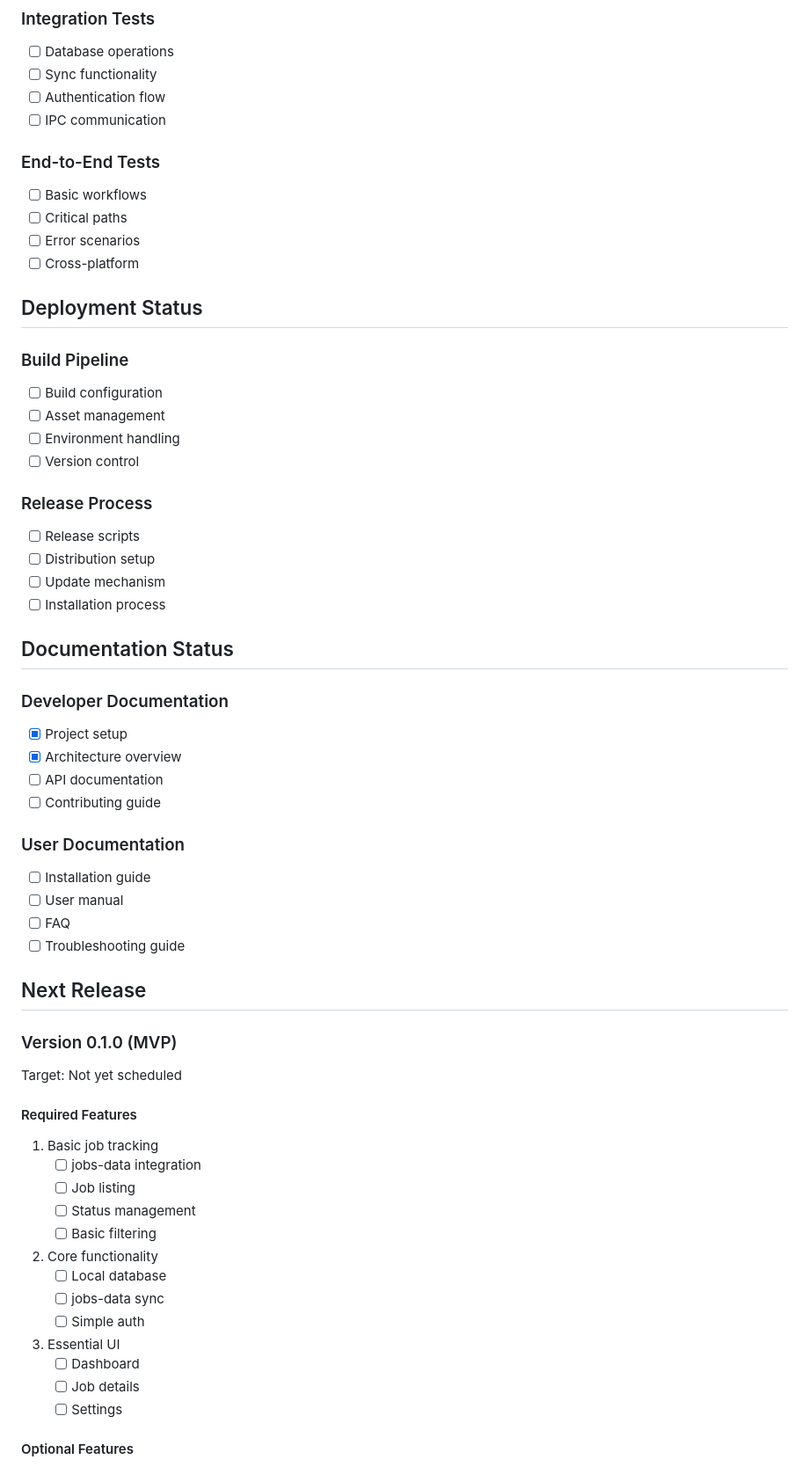
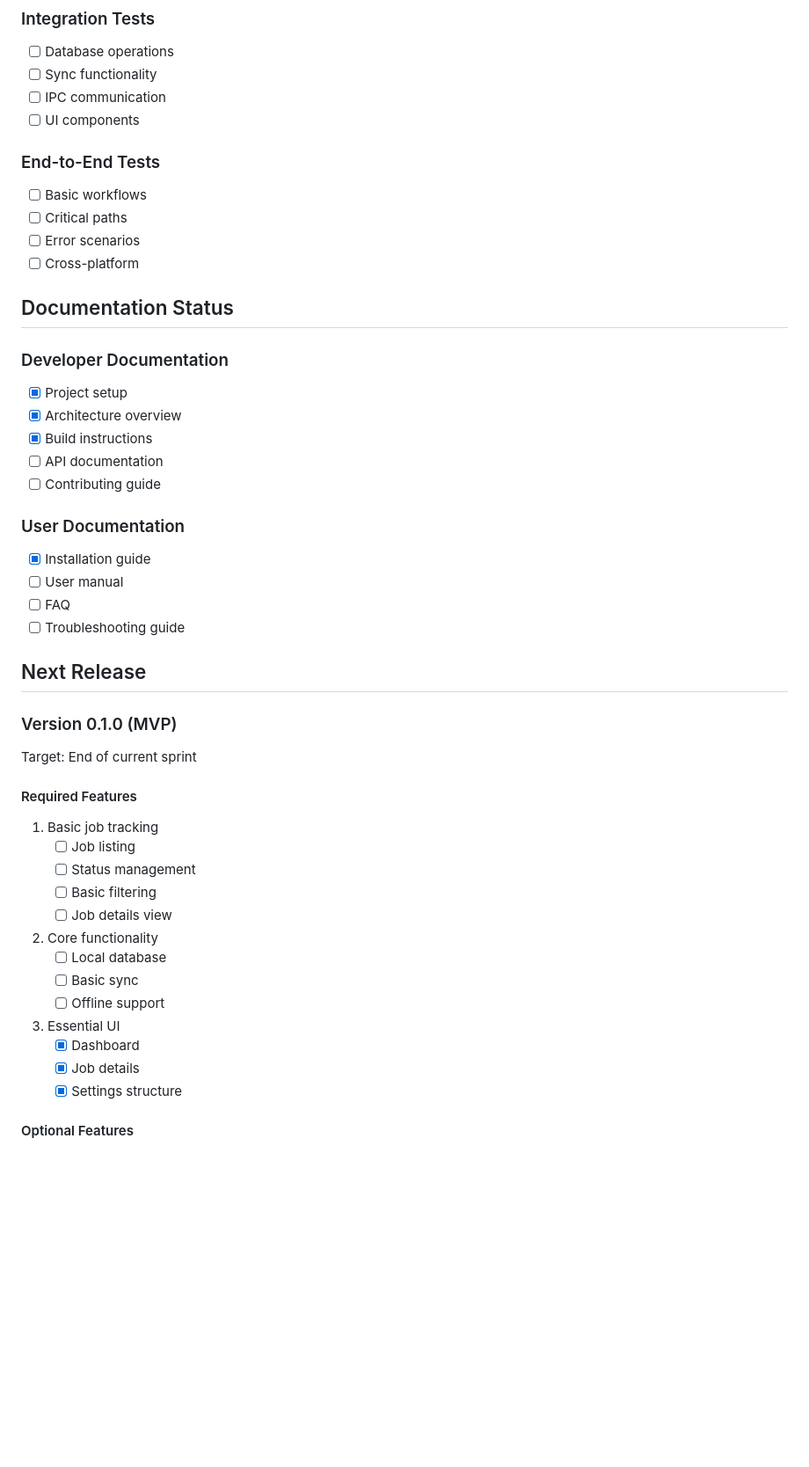
Before and after one commit to sinedd777/job-tracker, a Markdown page: memory-bank/progress.md, the part around one of its changes. Shown at 88% size. Rendered like a GitHub page; blank space fills up the shorter version.

```diff
--- a/memory-bank/progress.md
+++ b/memory-bank/progress.md
@@ -119,8 +132,8 @@ None yet - Security audit pending
 ### Integration Tests
 - [ ] Database operations
 - [ ] Sync functionality
-- [ ] Authentication flow
 - [ ] IPC communication
+- [ ] UI components
 
 ### End-to-End Tests
 - [ ] Basic workflows
@@ -128,30 +141,17 @@ None yet - Security audit pending
 - [ ] Error scenarios
 - [ ] Cross-platform
 
-## Deployment Status
-
-### Build Pipeline
-- [ ] Build configuration
-- [ ] Asset management
-- [ ] Environment handling
-- [ ] Version control
-
-### Release Process
-- [ ] Release scripts
-- [ ] Distribution setup
-- [ ] Update mechanism
-- [ ] Installation process
-
 ## Documentation Status
 
 ### Developer Documentation
 - [x] Project setup
 - [x] Architecture overview
+- [x] Build instructions
 - [ ] API documentation
 - [ ] Contributing guide
 
 ### User Documentation
-- [ ] Installation guide
+- [x] Installation guide
 - [ ] User manual
 - [ ] FAQ
 - [ ] Troubleshooting guide
@@ -159,24 +159,24 @@ None yet - Security audit pending
 ## Next Release
 
 ### Version 0.1.0 (MVP)
-Target: Not yet scheduled
+Target: End of current sprint
 
 #### Required Features
 1. Basic job tracking
-   - [ ] jobs-data integration
    - [ ] Job listing
    - [ ] Status management
    - [ ] Basic filtering
+   - [ ] Job details view
 
 2. Core functionality
    - [ ] Local database
-   - [ ] jobs-data sync
-   - [ ] Simple auth
+   - [ ] Basic sync
+   - [ ] Offline support
 
 3. Essential UI
-   - [ ] Dashboard
-   - [ ] Job details
-   - [ ] Settings
+   - [x] Dashboard
+   - [x] Job details
+   - [x] Settings structure
 
 #### Optional Features
 1. Enhanced tracking
```
Also changed, not shown: other parts of memory-bank/progress.md (+72 -59 lines), README.md (added, +48 -0 lines).
